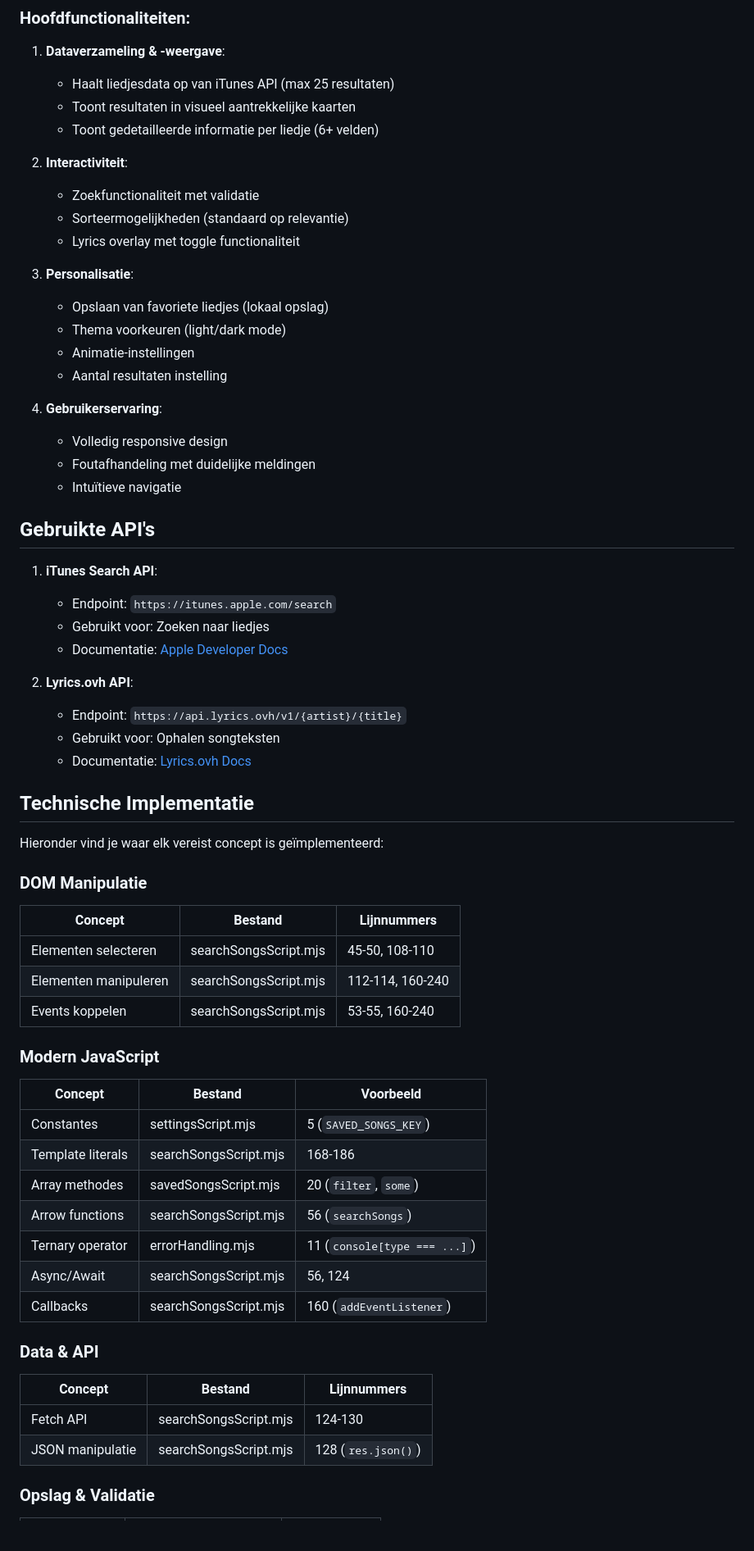
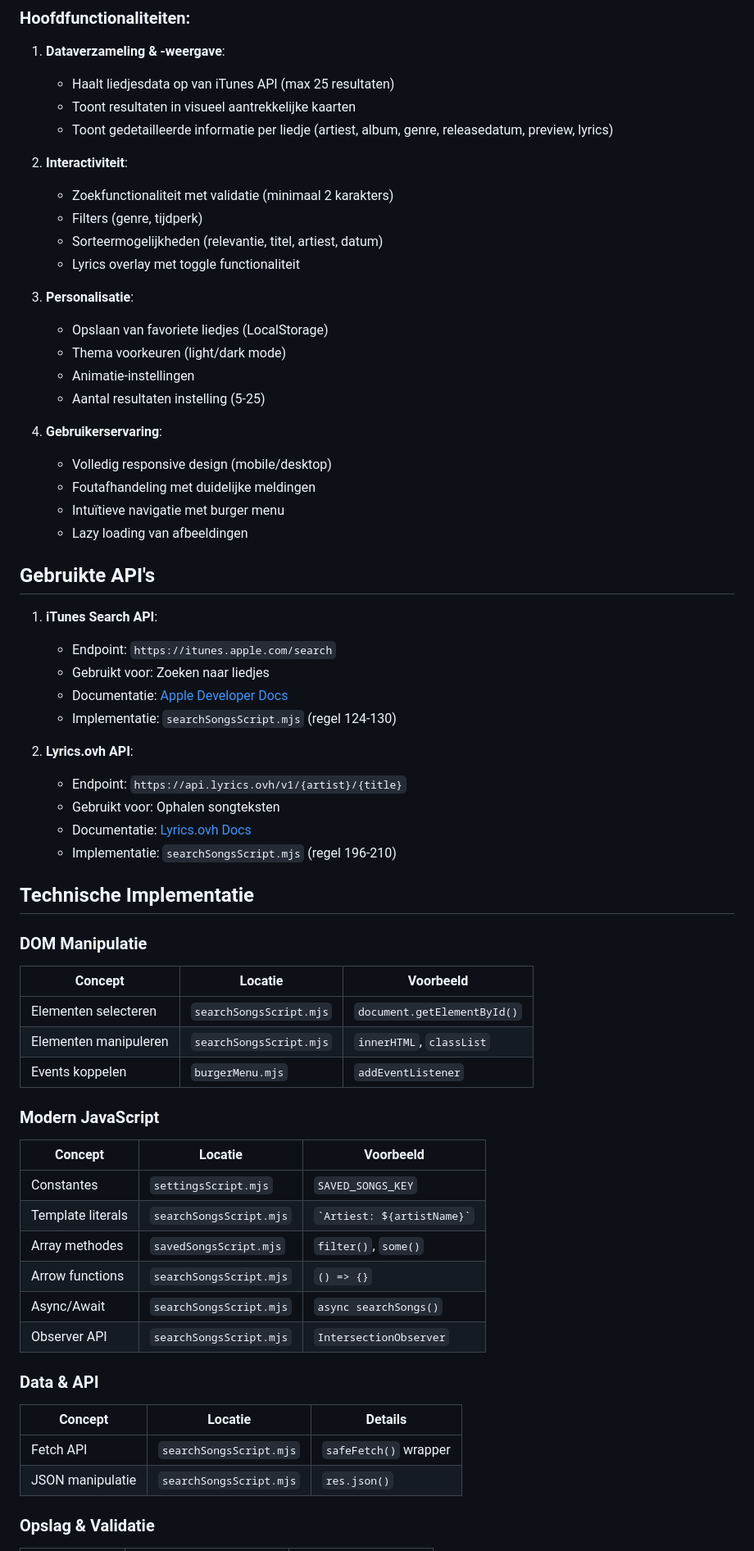
Before and after one commit to tombomeke-ehb/lyrics-finder, a Markdown page: README.md, the part around one of its changes. Shown at 82% size. GitHub-like rendering; blank space fills up the shorter version.

```diff
--- a/README.md
+++ b/README.md
@@ -14,23 +14,25 @@ Lyrics Finder is een interactieve single-page applicatie waarmee gebruikers:
 1. **Dataverzameling & -weergave**:
    - Haalt liedjesdata op van iTunes API (max 25 resultaten)
    - Toont resultaten in visueel aantrekkelijke kaarten
-   - Toont gedetailleerde informatie per liedje (6+ velden)
+   - Toont gedetailleerde informatie per liedje (artiest, album, genre, releasedatum, preview, lyrics)
 
 2. **Interactiviteit**:
-   - Zoekfunctionaliteit met validatie
-   - Sorteermogelijkheden (standaard op relevantie)
+   - Zoekfunctionaliteit met validatie (minimaal 2 karakters)
+   - Filters (genre, tijdperk)
+   - Sorteermogelijkheden (relevantie, titel, artiest, datum)
    - Lyrics overlay met toggle functionaliteit
 
 3. **Personalisatie**:
-   - Opslaan van favoriete liedjes (lokaal opslag)
+   - Opslaan van favoriete liedjes (LocalStorage)
    - Thema voorkeuren (light/dark mode)
    - Animatie-instellingen
-   - Aantal resultaten instelling
+   - Aantal resultaten instelling (5-25)
 
 4. **Gebruikerservaring**:
-   - Volledig responsive design
+   - Volledig responsive design (mobile/desktop)
    - Foutafhandeling met duidelijke meldingen
-   - Intuïtieve navigatie
+   - Intuïtieve navigatie met burger menu
+   - Lazy loading van afbeeldingen
 
 ## Gebruikte API's
 
@@ -38,38 +40,37 @@ Lyrics Finder is een interactieve single-page applicatie waarmee gebruikers:
    - Endpoint: `https://itunes.apple.com/search`
    - Gebruikt voor: Zoeken naar liedjes
    - Documentatie: [Apple Developer Docs](https://developer.apple.com/library/archive/documentation/AudioVideo/Conceptual/iTuneSearchAPI/)
+   - Implementatie: `searchSongsScript.mjs` (regel 124-130)
 
 2. **Lyrics.ovh API**:
    - Endpoint: `https://api.lyrics.ovh/v1/{artist}/{title}`
    - Gebruikt voor: Ophalen songteksten
    - Documentatie: [Lyrics.ovh Docs](https://lyricsovh.docs.apiary.io/)
+   - Implementatie: `searchSongsScript.mjs` (regel 196-210)
 
 ## Technische Implementatie
 
-Hieronder vind je waar elk vereist concept is geïmplementeerd:
-
 ### DOM Manipulatie
-| Concept | Bestand | Lijnnummers |
-|---------|---------|------------|
-| Elementen selecteren | searchSongsScript.mjs | 45-50, 108-110 |
-| Elementen manipuleren | searchSongsScript.mjs | 112-114, 160-240 |
-| Events koppelen | searchSongsScript.mjs | 53-55, 160-240 |
+| Concept | Locatie | Voorbeeld |
+|---------|---------|-----------|
+| Elementen selecteren | `searchSongsScript.mjs` | `document.getElementById()` |
+| Elementen manipuleren | `searchSongsScript.mjs` | `innerHTML`, `classList` |
+| Events koppelen | `burgerMenu.mjs` | `addEventListener` |
 
 ### Modern JavaScript
-| Concept | Bestand | Voorbeeld |
+| Concept | Locatie | Voorbeeld |
 |---------|---------|-----------|
-| Constantes | settingsScript.mjs | 5 (`SAVED_SONGS_KEY`) |
-| Template literals | searchSongsScript.mjs | 168-186 |
-| Array methodes | savedSongsScript.mjs | 20 (`filter`, `some`) |
-| Arrow functions | searchSongsScript.mjs | 56 (`searchSongs`) |
-| Ternary operator | errorHandling.mjs | 11 (`console[type === ...]`) |
-| Async/Await | searchSongsScript.mjs | 56, 124 |
-| Callbacks | searchSongsScript.mjs | 160 (`addEventListener`) |
+| Constantes | `settingsScript.mjs` | `SAVED_SONGS_KEY` |
+| Template literals | `searchSongsScript.mjs` | `` `Artiest: ${artistName}` `` |
+| Array methodes | `savedSongsScript.mjs` | `filter()`, `some()` |
+| Arrow functions | `searchSongsScript.mjs` | `() => {}` |
+| Async/Await | `searchSongsScript.mjs` | `async searchSongs()` |
+| Observer API | `searchSongsScript.mjs` | `IntersectionObserver` |
 
 ### Data & API
-| Concept | Bestand | Lijnnummers |
-|---------|---------|------------|
-| Fetch API | searchSongsScript.mjs | 124-130 |
-| JSON manipulatie | searchSongsScript.mjs | 128 (`res.json()`) |
+| Concept | Locatie | Details |
+|---------|---------|---------|
+| Fetch API | `searchSongsScript.mjs` | `safeFetch()` wrapper |
+| JSON manipulatie | `searchSongsScript.mjs` | `res.json()` |
 
 ### Opslag & Validatie
```
Also changed, not shown: other parts of README.md (+37 -57 lines).
